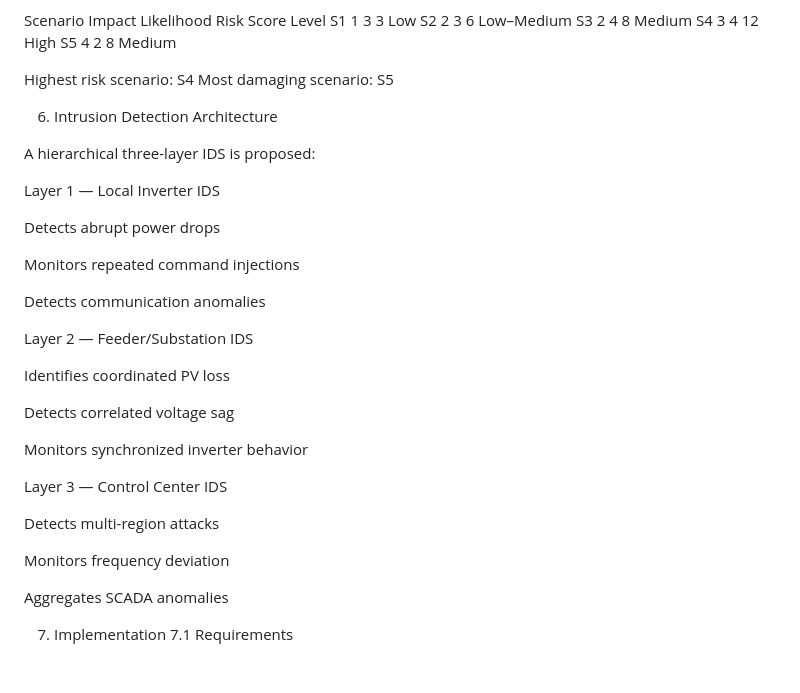
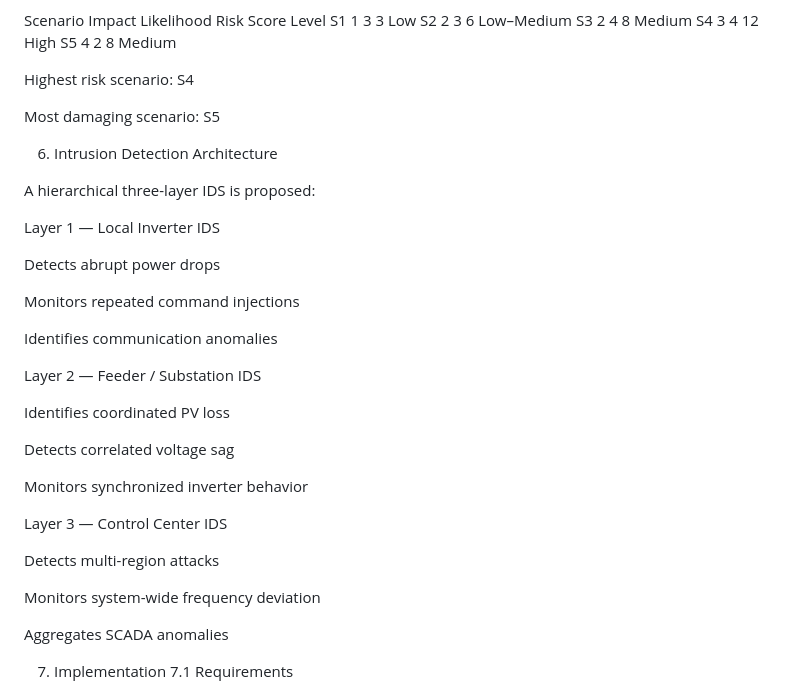
Before and after one commit to Dauemi/inverter-cyberattack-simulation, a Markdown page: README.md, the part around one of its changes. Drawn GitHub-style; blank space fills up the shorter version.

```diff
--- a/README.md
+++ b/README.md
@@ -135,6 +135,7 @@ S4	3	4	12	High
 S5	4	2	8	Medium
 
 Highest risk scenario: S4
+
 Most damaging scenario: S5
 
 6. Intrusion Detection Architecture
@@ -147,9 +148,9 @@ Detects abrupt power drops
 
 Monitors repeated command injections
 
-Detects communication anomalies
+Identifies communication anomalies
 
-Layer 2 — Feeder/Substation IDS
+Layer 2 — Feeder / Substation IDS
 
 Identifies coordinated PV loss
 
@@ -161,7 +162,7 @@ Layer 3 — Control Center IDS
 
 Detects multi-region attacks
 
-Monitors frequency deviation
+Monitors system-wide frequency deviation
 
 Aggregates SCADA anomalies
 
```
Also changed, not shown: other parts of README.md (+15 -15 lines).
